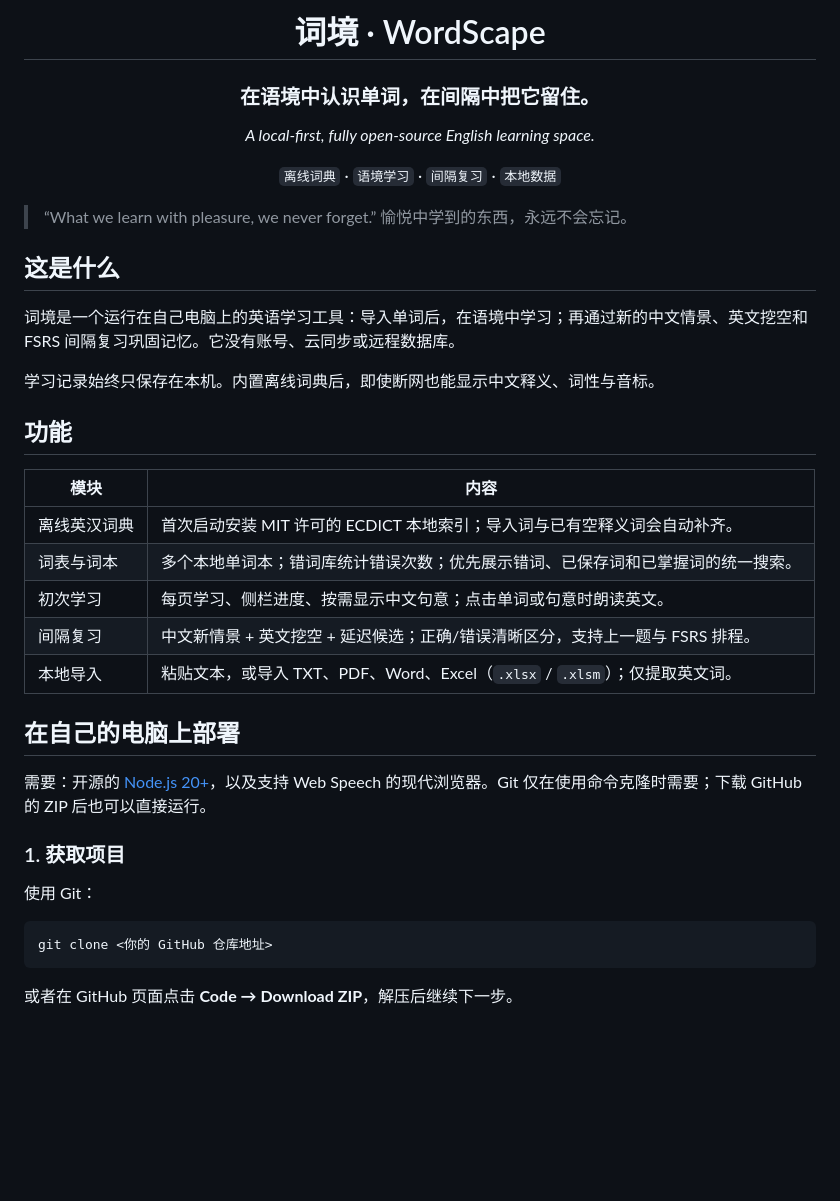
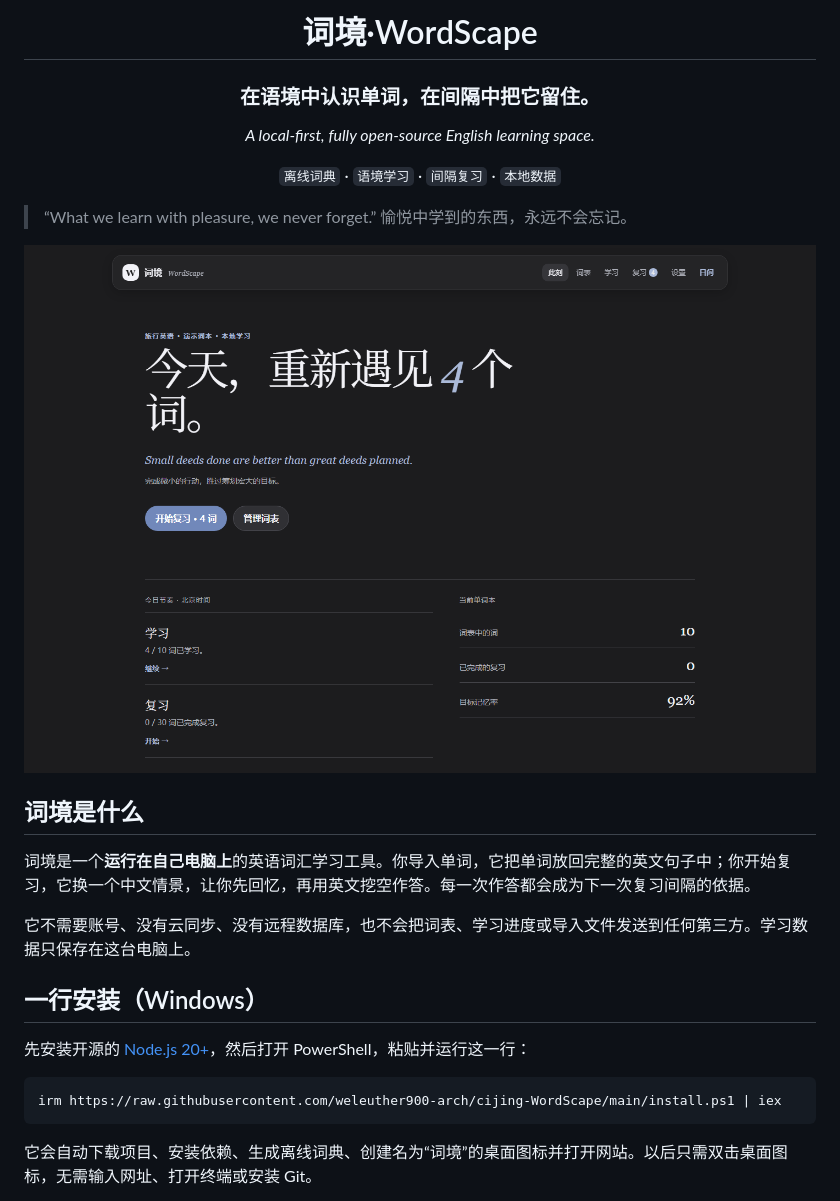
Before and after one commit to weleuther900-arch/cijing-WordScape, a Markdown page: README.md, the part around the change printed below. Rendered like a GitHub page; pictures changed too: docs/images/home.png (added); blank space fills up the shorter version.

````diff
--- a/README.md
+++ b/README.md
@@ -1,6 +1,6 @@
 <div align="center">
 
-# 词境 · WordScape
+# 词境·WordScape
 
 ### 在语境中认识单词，在间隔中把它留住。
 
@@ -13,33 +13,23 @@ _A local-first, fully open-source English learning space._
 > “What we learn with pleasure, we never forget.”
 > 愉悦中学到的东西，永远不会忘记。
 
-## 这是什么
+<p align="center">
+  <img src="docs/images/home.png" alt="词境首页：本地词本与每日学习计划" width="100%" />
+</p>
 
-词境是一个运行在自己电脑上的英语学习工具：导入单词后，在语境中学习；再通过新的中文情景、英文挖空和 FSRS 间隔复习巩固记忆。它没有账号、云同步或远程数据库。
+## 词境是什么
 
-学习记录始终只保存在本机。内置离线词典后，即使断网也能显示中文释义、词性与音标。
+词境是一个**运行在自己电脑上**的英语词汇学习工具。你导入单词，它把单词放回完整的英文句子中；你开始复习，它换一个中文情景，让你先回忆，再用英文挖空作答。每一次作答都会成为下一次复习间隔的依据。
 
-## 功能
+它不需要账号、没有云同步、没有远程数据库，也不会把词表、学习进度或导入文件发送到任何第三方。学习数据只保存在这台电脑上。
 
-| 模块 | 内容 |
-| --- | --- |
-| 离线英汉词典 | 首次启动安装 MIT 许可的 ECDICT 本地索引；导入词与已有空释义词会自动补齐。 |
-| 词表与词本 | 多个本地单词本；错词库统计错误次数；优先展示错词、已保存词和已掌握词的统一搜索。 |
-| 初次学习 | 每页学习、侧栏进度、按需显示中文句意；点击单词或句意时朗读英文。 |
-| 间隔复习 | 中文新情景 + 英文挖空 + 延迟候选；正确/错误清晰区分，支持上一题与 FSRS 排程。 |
-| 本地导入 | 粘贴文本，或导入 TXT、PDF、Word、Excel（`.xlsx` / `.xlsm`）；仅提取英文词。 |
+## 一行安装（Windows）
 
-## 在自己的电脑上部署
-
-需要：开源的 [Node.js 20+](https://nodejs.org/)，以及支持 Web Speech 的现代浏览器。Git 仅在使用命令克隆时需要；下载 GitHub 的 ZIP 后也可以直接运行。
-
-### 1. 获取项目
-
-使用 Git：
+先安装开源的 [Node.js 20+](https://nodejs.org/)，然后打开 PowerShell，粘贴并运行这一行：
 
 ```powershell
-git clone <你的 GitHub 仓库地址>
+irm https://raw.githubusercontent.com/weleuther900-arch/cijing-WordScape/main/install.ps1 | iex
 ```
 
-或者在 GitHub 页面点击 **Code → Download ZIP**，解压后继续下一步。
+它会自动下载项目、安装依赖、生成离线词典、创建名为“词境”的桌面图标并打开网站。以后只需双击桌面图标，无需输入网址、打开终端或安装 Git。
 
````
Also changed, not shown: other parts of README.md (+45 -41 lines), docs/images/learn.png (added), docs/images/review.png (added), 1 other file.
